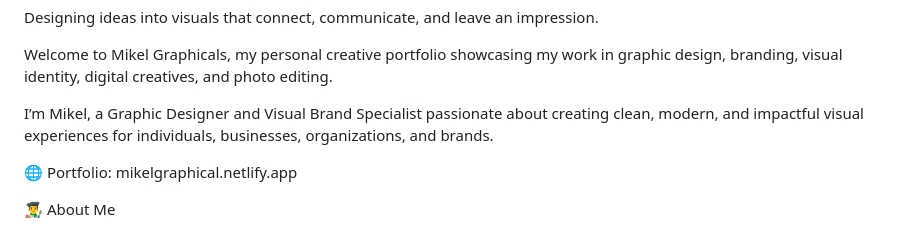
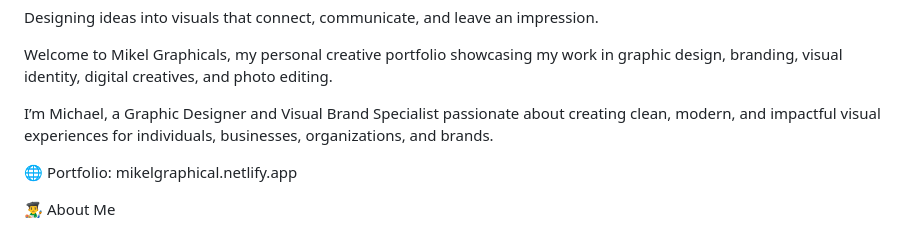
Before and after one commit to Mikel265/My-Portfolio, a Markdown page: README.md, the part around the change. Rendered like a GitHub page.

Commit message:
Correct name from Mikel to Michael in README

```diff
--- a/README.md
+++ b/README.md
@@ -4,7 +4,7 @@ Designing ideas into visuals that connect, communicate, and leave an impression.
 
 Welcome to Mikel Graphicals, my personal creative portfolio showcasing my work in graphic design, branding, visual identity, digital creatives, and photo editing.
 
-I’m Mikel, a Graphic Designer and Visual Brand Specialist passionate about creating clean, modern, and impactful visual experiences for individuals, businesses, organizations, and brands.
+I’m Michael, a Graphic Designer and Visual Brand Specialist passionate about creating clean, modern, and impactful visual experiences for individuals, businesses, organizations, and brands.
 
 🌐 Portfolio: mikelgraphical.netlify.app
 
```
